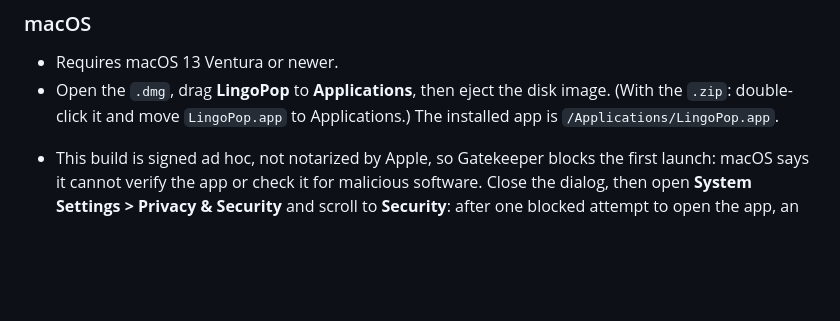
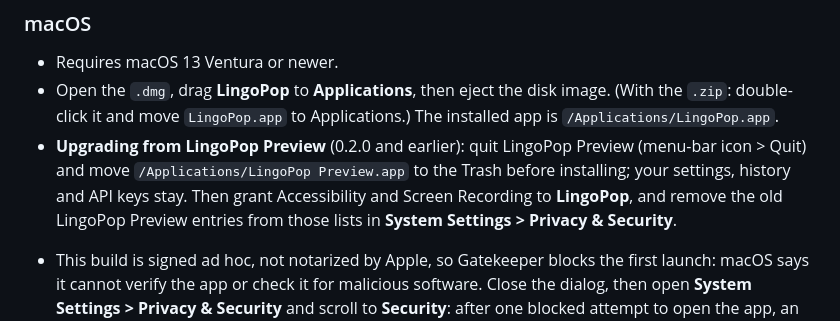
Before and after one commit to slucheninov/lingopop-app, a Markdown page: docs/INSTALL.md, the part around the change. Drawn GitHub-style; blank space fills up the shorter version.

```diff
--- a/docs/INSTALL.md
+++ b/docs/INSTALL.md
@@ -40,6 +40,7 @@ LingoPop is published on the [Releases page](https://github.com/slucheninov/ling
 
 - Requires macOS 13 Ventura or newer.
 - Open the `.dmg`, drag **LingoPop** to **Applications**, then eject the disk image. (With the `.zip`: double-click it and move `LingoPop.app` to Applications.) The installed app is `/Applications/LingoPop.app`.
+- **Upgrading from LingoPop Preview** (0.2.0 and earlier): quit LingoPop Preview (menu-bar icon > Quit) and move `/Applications/LingoPop Preview.app` to the Trash before installing; your settings, history and API keys stay. Then grant Accessibility and Screen Recording to **LingoPop**, and remove the old LingoPop Preview entries from those lists in **System Settings > Privacy & Security**.
 <!-- if macos-adhoc -->
 - This build is signed ad hoc, not notarized by Apple, so Gatekeeper blocks the first launch: macOS says it cannot verify the app or check it for malicious software. Close the dialog, then open **System Settings > Privacy & Security** and scroll to **Security**: after one blocked attempt to open the app, an **Open Anyway** button for LingoPop appears there (for about an hour). Click it, confirm with **Open**, and enter your administrator password if macOS asks. On macOS 13 and 14 you can instead Control-click the app in Applications, choose **Open** and confirm. Alternatively, in Terminal: `xattr -dr com.apple.quarantine "/Applications/LingoPop.app"`, then open the app.
 <!-- endif -->
```
Also changed, not shown: README.md (+1 -1 lines).
